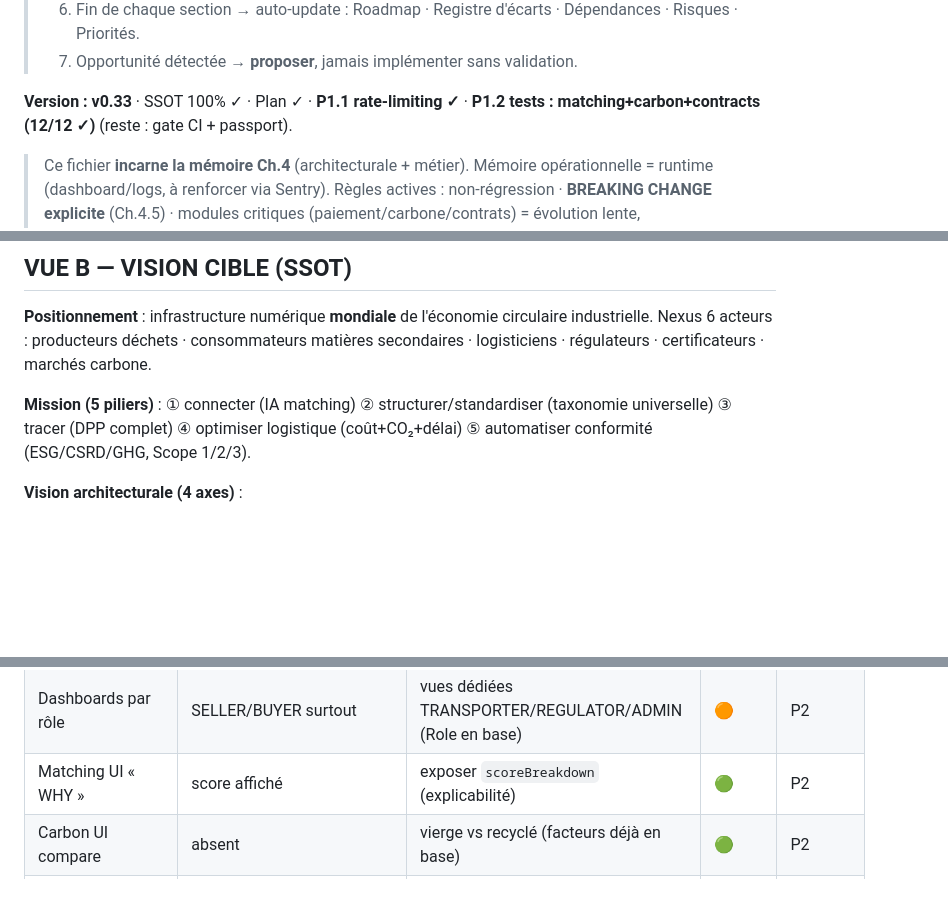
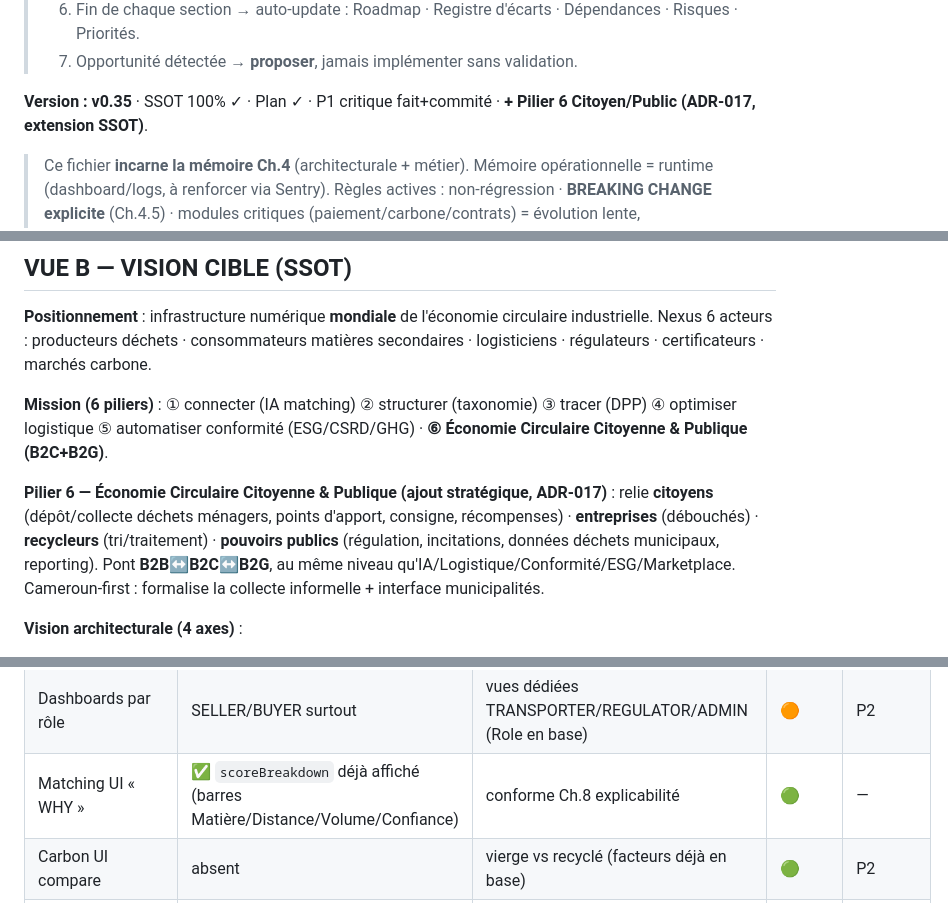
Before and after one commit to axel23-wq/symbionexus, a Markdown page: docs/ARCHITECTURE.md, 3 parts joined by grey strips. Rendered like a GitHub page; blank space fills up the shorter version.

Commit message:
docs(archi): Pilier 6 Economie Circulaire Citoyenne & Publique (ADR-017) + corrections registre (v0.35)
Co-Authored-By: Claude Opus 4.8 <noreply@anthropic.com>

```diff
--- a/docs/ARCHITECTURE.md
+++ b/docs/ARCHITECTURE.md
@@ -15,7 +15,7 @@
 > 6. Fin de chaque section → auto-update : Roadmap · Registre d'écarts · Dépendances · Risques · Priorités.
 > 7. Opportunité détectée → **proposer**, jamais implémenter sans validation.
 
-**Version : v0.33** · SSOT 100% ✓ · Plan ✓ · **P1.1 rate-limiting ✓** · **P1.2 tests : matching+carbon+contracts (12/12 ✓)** (reste : gate CI + passport).
+**Version : v0.35** · SSOT 100% ✓ · Plan ✓ · P1 critique fait+commité · **+ Pilier 6 Citoyen/Public (ADR-017, extension SSOT)**.
 > Ce fichier **incarne la mémoire Ch.4** (architecturale + métier). Mémoire opérationnelle = runtime (dashboard/logs, à renforcer via Sentry). Règles actives : non-régression · **BREAKING CHANGE explicite** (Ch.4.5) · modules critiques (paiement/carbone/contrats) = évolution lente, testés/versionnés (Ch.4.8).
 
 ---
@@ -69,7 +69,9 @@
 
 **Positionnement** : infrastructure numérique **mondiale** de l'économie circulaire industrielle. Nexus 6 acteurs : producteurs déchets · consommateurs matières secondaires · logisticiens · régulateurs · certificateurs · marchés carbone.
 
-**Mission (5 piliers)** : ① connecter (IA matching) ② structurer/standardiser (taxonomie universelle) ③ tracer (DPP complet) ④ optimiser logistique (coût+CO₂+délai) ⑤ automatiser conformité (ESG/CSRD/GHG, Scope 1/2/3).
+**Mission (6 piliers)** : ① connecter (IA matching) ② structurer (taxonomie) ③ tracer (DPP) ④ optimiser logistique ⑤ automatiser conformité (ESG/CSRD/GHG) · **⑥ Économie Circulaire Citoyenne & Publique (B2C+B2G)**.
+
+**Pilier 6 — Économie Circulaire Citoyenne & Publique (ajout stratégique, ADR-017)** : relie **citoyens** (dépôt/collecte déchets ménagers, points d'apport, consigne, récompenses) · **entreprises** (débouchés) · **recycleurs** (tri/traitement) · **pouvoirs publics** (régulation, incitations, données déchets municipaux, reporting). Pont **B2B↔B2C↔B2G**, au même niveau qu'IA/Logistique/Conformité/ESG/Marketplace. Cameroun-first : formalise la collecte informelle + interface municipalités.
 
 **Vision architecturale (4 axes)** :
 - **Cloud-native** : microservices · API gateway · event-driven · multi-tenant SaaS · K8s · multi-région.
@@ -123,7 +125,7 @@
 | Digital Twins | aucun | jumeau numérique + IoT | 🟢 | P4 |
 | Design system UI | ✅ dark pro + KPI + charts + 3D + timelines (FAIT) | conforme §8 | 🟢 | — |
 | Dashboards par rôle | SELLER/BUYER surtout | vues dédiées TRANSPORTER/REGULATOR/ADMIN (Role en base) | 🟠 | P2 |
-| Matching UI « WHY » | score affiché | exposer `scoreBreakdown` (explicabilité) | 🟢 | P2 |
+| Matching UI « WHY » | ✅ `scoreBreakdown` déjà affiché (barres Matière/Distance/Volume/Confiance) | conforme Ch.8 explicabilité | 🟢 | — |
 | Carbon UI compare | absent | vierge vs recyclé (facteurs déjà en base) | 🟢 | P2 |
 | Rate limiting | ✅ throttler (global 100/min, login 5/min) — testé 429 | conforme Ch.5.8/6.7 | 🟢 | — |
 | DevSecOps | tsc/lint/build | +Dependabot/Snyk(SCA)+SAST | 🟠 | P2 |
```
Also changed, not shown: other parts of docs/ARCHITECTURE.md (+4 -0 lines).
